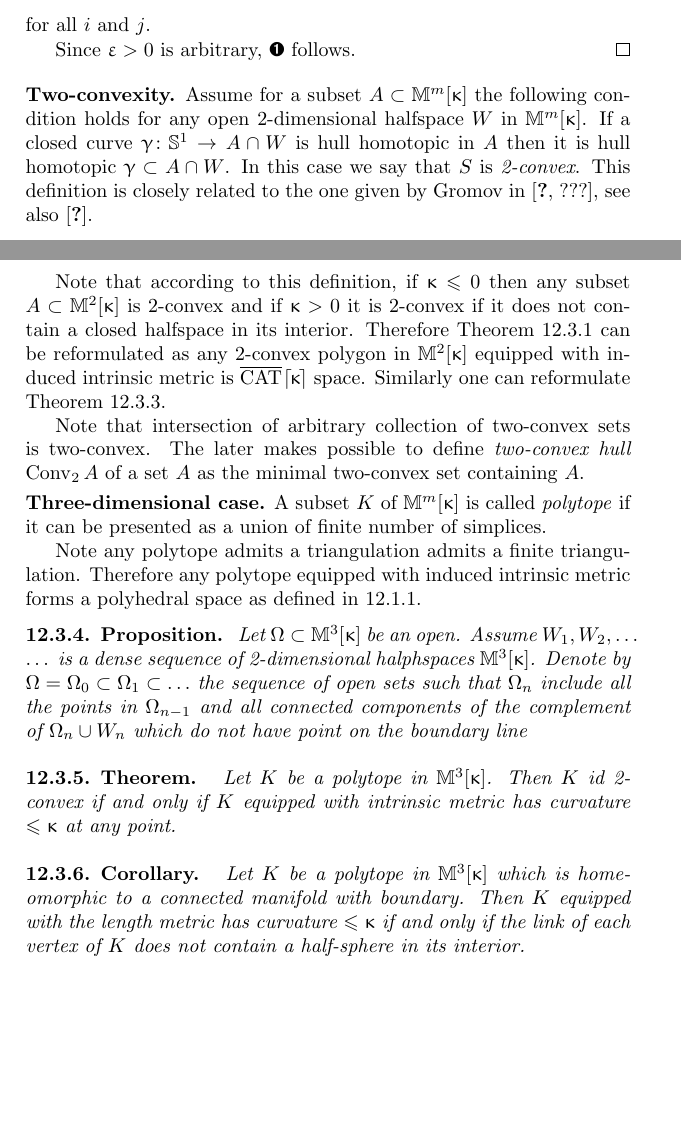
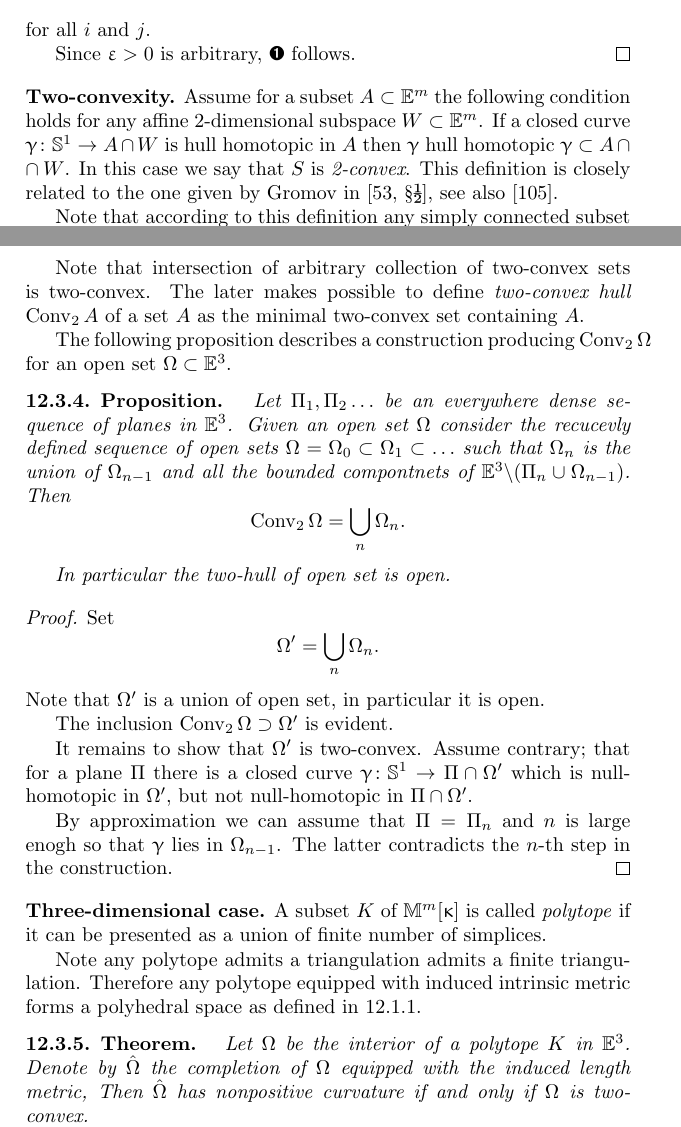
Before and after one commit to anton-petrunin/book, a LaTeX thesis (vol1.tex, which reads examples.tex): two parts of pages 157 and 158 of 319, joined at a grey line, cut so that both start at the same text, the shorter picture padded with empty space. Compiled offline with pdfLaTeX.

Commit message:
partial merging

```diff
--- a/examples.tex
+++ b/examples.tex
@@ -473,23 +478,56 @@ Since $\eps>0$ is arbitrary, \ref{clm:2+2-Omega} follows.
 \qeds
 
 \parbf{Two-convexity.}
-Assume for a subset $A\subset \Lob{m}{\kappa}$
-the following condition holds for any open $2$-dimensional halfspace $W$ in $\Lob{m}{\kappa}$.
+Assume for a subset $A\subset \EE^m$
+the following condition holds for any affine $2$-dimensional subspace $W\subset\EE^m$.
 If a closed curve $\gamma\:\SS^1\to A\cap W$ is hull homotopic in $A$
-then it is
+then $\gamma$
 hull homotopic $\gamma\subset A\cap W$.
 In this case we say that $S$ is \index{2-convex}\emph{2-convex}.
-This definition is closely related to the one given by Gromov in \cite[???]{gromov:SaGMC}, see also \cite{panov-petrunin:sweeping}.
+This definition is closely related to the one given by Gromov in \cite[\S\textonehalf]{gromov:SaGMC}, see also \cite{panov-petrunin:sweeping}.
 
-Note that according to this definition, if $\kappa\le 0$ then any subset $A\subset \Lob{2}{\kappa}$ is 2-convex
-and if $\kappa>0$ it is 2-convex if it does not contain a closed halfspace in its interior.
-Therefore Theorem \ref{thm:2-d-cba} can be reformulated as any 2-convex polygon in $\Lob{2}{\kappa}$ equipped with induced intrinsic metric is $\cCat{}{\kappa}$ space.
-Similarly one can reformulate Theorem~\ref{thm:2d-bishop}.
+Note that according to this definition any simply connected subset in $\EE^2$ is 2-convex.
 
 Note that intersection of arbitrary collection of  two-convex sets is two-convex.
 The later makes possible to define \emph{two-convex hull} $\Conv_2 A$ of a set $A$
 as the minimal two-convex set containing $A$.
 
+The following proposition describes a construction producing $\Conv_2 \Omega$ for an open set $\Omega\subset\EE^3$.
+
+\begin{thm}{Proposition}
+Let $\Pi_1,\Pi_2\dots$ be an everywhere dense
+sequence of planes in $\EE^3$.
+Given an open set $\Omega$ consider
+the recucevly defined sequence of open sets
+$\Omega=\Omega_0\subset\Omega_1\subset\dots$
+such that
+$\Omega_n$ is the union of $\Omega_{n-1}$
+and all the bounded compontnets of
+$\EE^3\backslash(\Pi_n\cup \Omega_{n-1})$.
+Then
+\[\Conv_2\Omega=\bigcup_n\Omega_n.\]
+
+In particular the two-hull of open set is open.
+\end{thm}
+
+\parit{Proof.}
+Set
+\[\Omega'=\bigcup_n\Omega_n.\]
+Note that $\Omega'$ is a union of open set, in particular it is open.
+
+The inclusion $\Conv_2\Omega\supset\Omega'$
+is evident.
+
+It remains to show that $\Omega'$ is two-convex.
+Assume contrary;
+that for a plane $\Pi$
+there is a closed curve $\gamma\:\SS^1\to \Pi\cap \Omega'$
+which is null-homotopic in $\Omega'$,
+but not null-homotopic in $\Pi\cap\Omega'$.
+
+By approximation we can assume that $\Pi=\Pi_n$ and $n$ is large enogh so that $\gamma$ lies in $\Omega_{n-1}$.
+The latter contradicts the $n$-th step in the construction.
+\qeds
 
 \parbf{Three-dimensional case.}
 A subset $K$ of $\Lob{m}{\kappa}$ is called \index{polytope}\emph{polytope}
@@ -499,31 +537,11 @@ Note any polytope admits a triangulation admits a finite triangulation.
 Therefore any polytope equipped with induced intrinsic metric
 forms a polyhedral space as defined in \ref{def:poly}.
 
-\begin{thm}{Proposition}
-Let $\Omega\subset\Lob{3}{\kappa}$ be an open.
-Assume $W_1,W_2,\dots$ is a dense sequence of 2-dimensional halphspaces $\Lob{3}{\kappa}$.
-Denote by $\Omega=\Omega_0\subset \Omega_1\subset\dots $ the sequence of open sets
-such that $\Omega_{n}$ include all the points in $\Omega_{n-1}$ and all connected components
-of the complement of $\Omega_n\cup W_n$ which do not have point on the boundary line
 
+\begin{thm}{Theorem}
+Let $\Omega$ be the interior of a polytope $K$ in $\EE^3$.
+Denote by $\hat \Omega$ the completion of $\Omega$ equipped with the induced length metric,
+Then $\hat\Omega$ has nonpositive curvature
+if and only if $\Omega$ is two-convex.
 \end{thm}
 
-
-
-
-\begin{thm}{Theorem}
-Let $K$ be a polytope in $\Lob{3}{\kappa}$.
-Then $K$ id 2-convex if and only if $K$ equipped with intrinsic metric has curvature $\le \kappa$ at any point.
-\end{thm}
-
-
-
-\begin{thm}{Corollary}
-Let $K$ be a polytope in $\Lob{3}{\kappa}$
-which is homeomorphic to a connected manifold with boundary.
-Then $K$ equipped with the length metric
-has curvature $\le\kappa$
-if and only if
-the link of each vertex of $K$
-does not contain a half-sphere in its interior.
-\end{thm}
```
Also changed, not shown: bibl.tex (+9 -1 lines), subspaces-cba.tex (+3 -3 lines), title-vol1.tex (+2 -1 lines), examples.tex (10 more changed lines), 1 other file.
